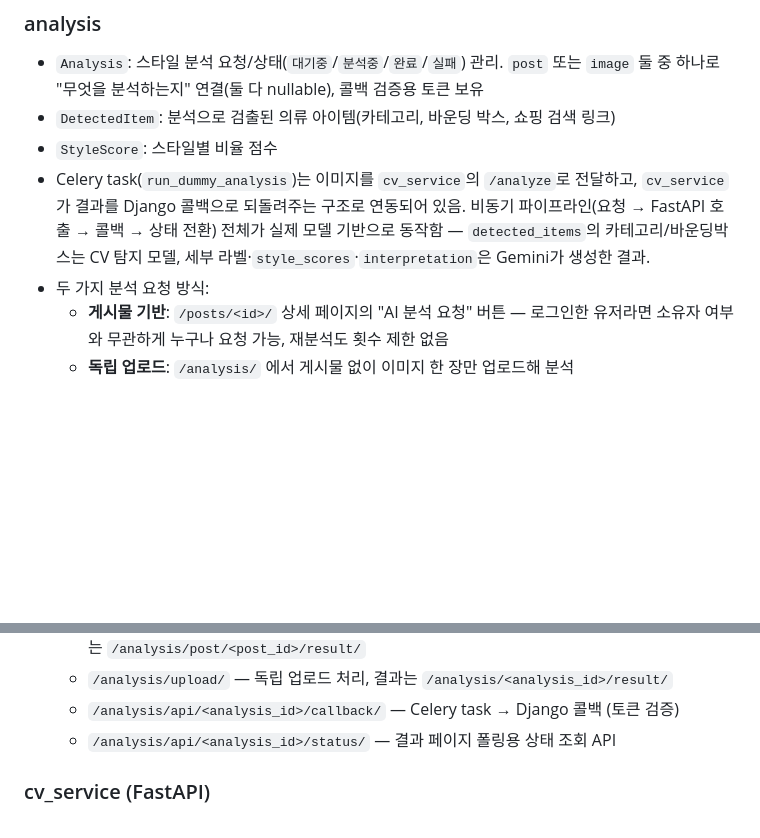
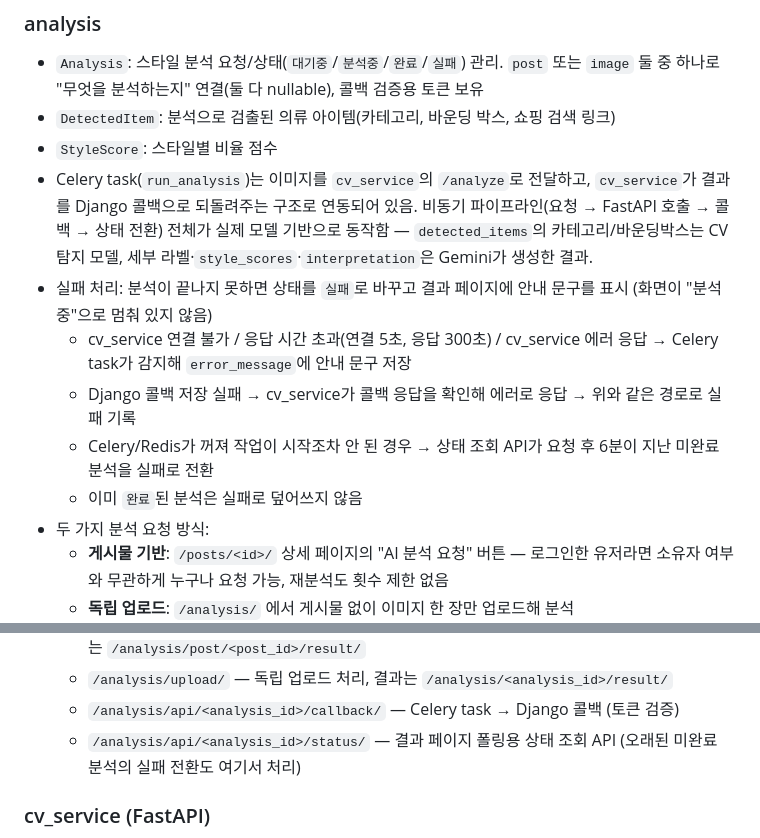
Before and after one commit to dbst0508-beep/mini_pro_MV, a Markdown page: README.md, 2 parts joined by grey strips. GitHub-like rendering; blank space fills up the shorter version.

Commit message:
docs: 분석 실패 처리 문서 및 README 갱신

```diff
--- a/README.md
+++ b/README.md
@@ -56,7 +56,12 @@ media/          # 업로드된 게시물 이미지
 - `Analysis`: 스타일 분석 요청/상태(`대기중`/`분석중`/`완료`/`실패`) 관리. `post` 또는 `image` 둘 중 하나로 "무엇을 분석하는지" 연결(둘 다 nullable), 콜백 검증용 토큰 보유
 - `DetectedItem`: 분석으로 검출된 의류 아이템(카테고리, 바운딩 박스, 쇼핑 검색 링크)
 - `StyleScore`: 스타일별 비율 점수
-- Celery task(`run_dummy_analysis`)는 이미지를 `cv_service`의 `/analyze`로 전달하고, `cv_service`가 결과를 Django 콜백으로 되돌려주는 구조로 연동되어 있음. 비동기 파이프라인(요청 → FastAPI 호출 → 콜백 → 상태 전환) 전체가 실제 모델 기반으로 동작함 — `detected_items`의 카테고리/바운딩박스는 CV 탐지 모델, 세부 라벨·`style_scores`·`interpretation`은 Gemini가 생성한 결과.
+- Celery task(`run_analysis`)는 이미지를 `cv_service`의 `/analyze`로 전달하고, `cv_service`가 결과를 Django 콜백으로 되돌려주는 구조로 연동되어 있음. 비동기 파이프라인(요청 → FastAPI 호출 → 콜백 → 상태 전환) 전체가 실제 모델 기반으로 동작함 — `detected_items`의 카테고리/바운딩박스는 CV 탐지 모델, 세부 라벨·`style_scores`·`interpretation`은 Gemini가 생성한 결과.
+- 실패 처리: 분석이 끝나지 못하면 상태를 `실패`로 바꾸고 결과 페이지에 안내 문구를 표시 (화면이 "분석 중"으로 멈춰 있지 않음)
+  - cv_service 연결 불가 / 응답 시간 초과(연결 5초, 응답 300초) / cv_service 에러 응답 → Celery task가 감지해 `error_message`에 안내 문구 저장
+  - Django 콜백 저장 실패 → cv_service가 콜백 응답을 확인해 에러로 응답 → 위와 같은 경로로 실패 기록
+  - Celery/Redis가 꺼져 작업이 시작조차 안 된 경우 → 상태 조회 API가 요청 후 6분이 지난 미완료 분석을 실패로 전환
+  - 이미 `완료`된 분석은 실패로 덮어쓰지 않음
 - 두 가지 분석 요청 방식:
   - **게시물 기반**: `/posts/<id>/` 상세 페이지의 "AI 분석 요청" 버튼 — 로그인한 유저라면 소유자 여부와 무관하게 누구나 요청 가능, 재분석도 횟수 제한 없음
   - **독립 업로드**: `/analysis/` 에서 게시물 없이 이미지 한 장만 업로드해 분석
@@ -66,7 +71,7 @@ media/          # 업로드된 게시물 이미지
   - `/posts/<post_id>/` 상세 페이지 내 요청 버튼 → `/analysis/post/<post_id>/request/`, 결과는 `/analysis/post/<post_id>/result/`
   - `/analysis/upload/` — 독립 업로드 처리, 결과는 `/analysis/<analysis_id>/result/`
   - `/analysis/api/<analysis_id>/callback/` — Celery task → Django 콜백 (토큰 검증)
-  - `/analysis/api/<analysis_id>/status/` — 결과 페이지 폴링용 상태 조회 API
+  - `/analysis/api/<analysis_id>/status/` — 결과 페이지 폴링용 상태 조회 API (오래된 미완료 분석의 실패 전환도 여기서 처리)
 
 ### cv_service (FastAPI)
 - Django와 완전히 분리된 독립 프로젝트 (`cv_service/pyproject.toml`, 자체 가상환경, 포트 8001)
```
Also changed, not shown: docs/2026-10-13-analysis-failure-handling.md (added, +270 -0 lines).
